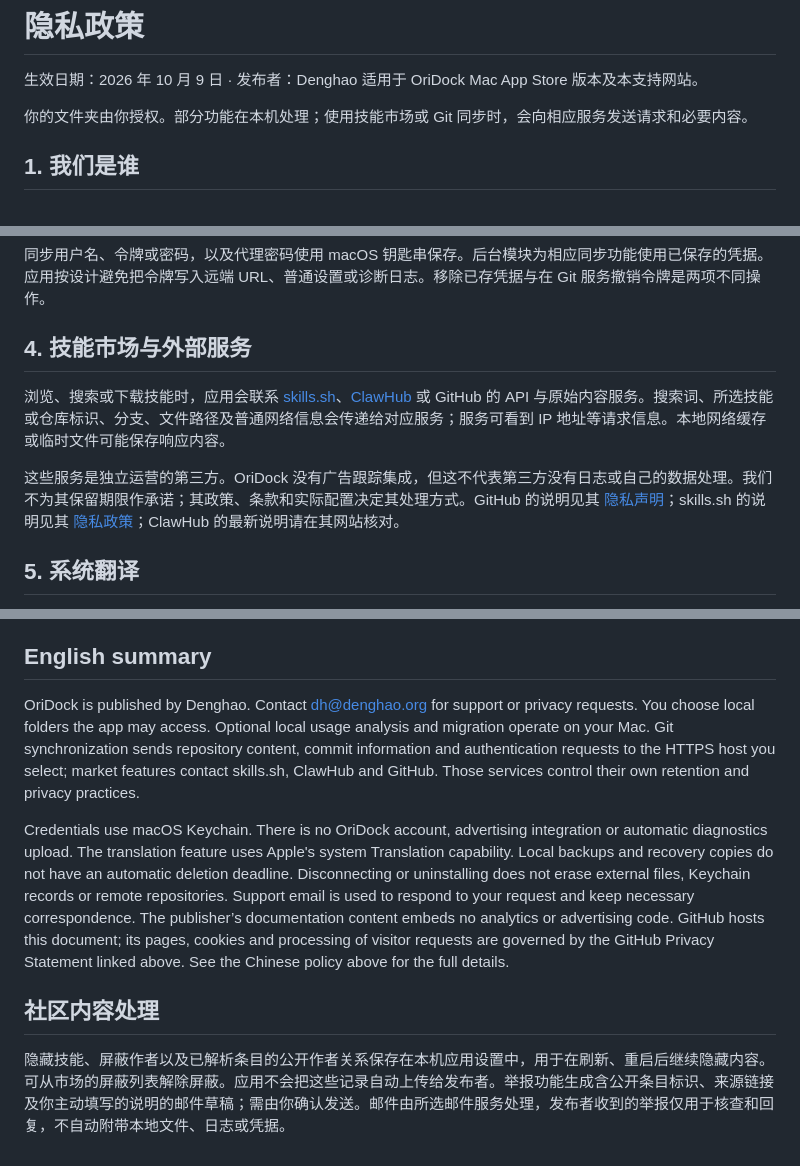
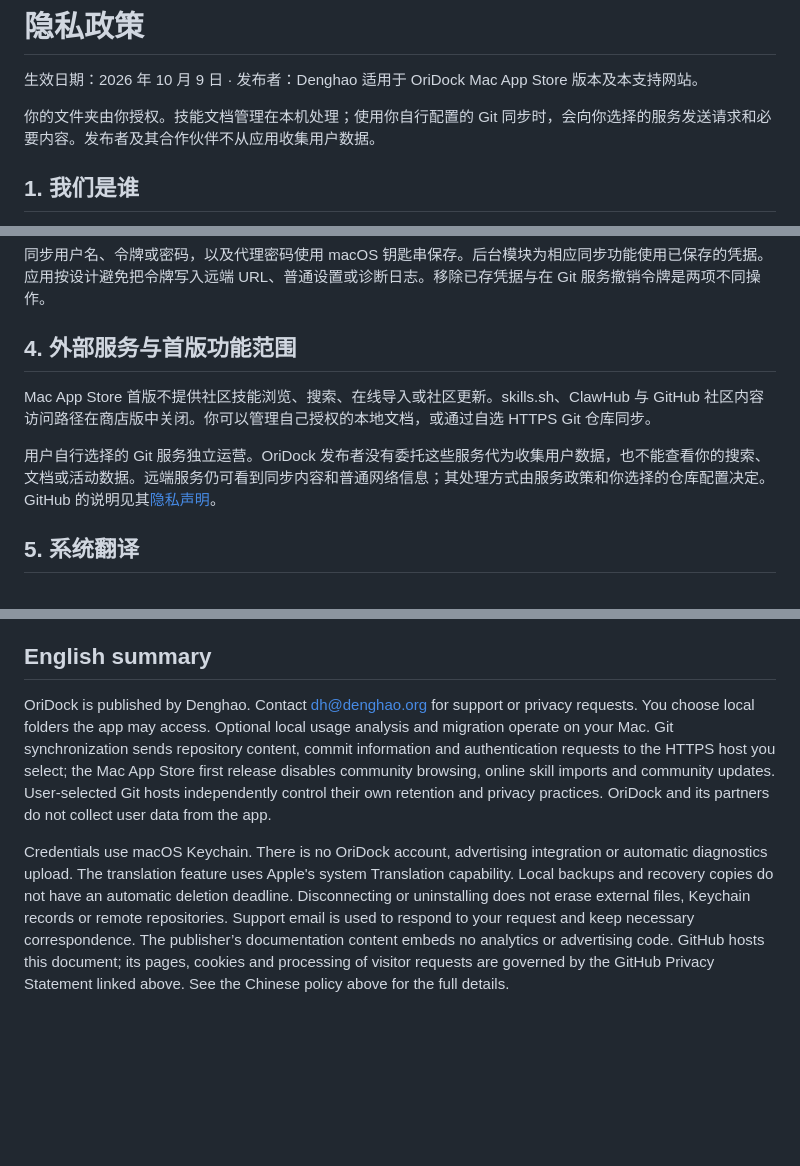
Before and after one commit to punkdh/oridock-support, a Markdown page: PRIVACY.md, 3 parts joined by grey strips. Drawn GitHub-style; blank space fills up the shorter version.

Commit message:
docs: align privacy with local-document MAS first release

```diff
--- a/PRIVACY.md
+++ b/PRIVACY.md
@@ -5,7 +5,7 @@ Privacy
 生效日期：2026 年 10 月 9 日 · 发布者：Denghao
 适用于 OriDock Mac App Store 版本及本支持网站。
 
-你的文件夹由你授权。部分功能在本机处理；使用技能市场或 Git 同步时，会向相应服务发送请求和必要内容。
+你的文件夹由你授权。技能文档管理在本机处理；使用你自行配置的 Git 同步时，会向你选择的服务发送请求和必要内容。发布者及其合作伙伴不从应用收集用户数据。
 
 ## 1. 我们是谁
 
@@ -29,11 +29,11 @@ OriDock 帮助你整理本地技能文档、连接外部 Agent 目录，并同
 
 同步用户名、令牌或密码，以及代理密码使用 macOS 钥匙串保存。后台模块为相应同步功能使用已保存的凭据。应用按设计避免把令牌写入远端 URL、普通设置或诊断日志。移除已存凭据与在 Git 服务撤销令牌是两项不同操作。
 
-## 4. 技能市场与外部服务
+## 4. 外部服务与首版功能范围
 
-浏览、搜索或下载技能时，应用会联系 [skills.sh](https://skills.sh/)、[ClawHub](https://clawhub.ai/) 或 GitHub 的 API 与原始内容服务。搜索词、所选技能或仓库标识、分支、文件路径及普通网络信息会传递给对应服务；服务可看到 IP 地址等请求信息。本地网络缓存或临时文件可能保存响应内容。
+Mac App Store 首版不提供社区技能浏览、搜索、在线导入或社区更新。skills.sh、ClawHub 与 GitHub 社区内容访问路径在商店版中关闭。你可以管理自己授权的本地文档，或通过自选 HTTPS Git 仓库同步。
 
-这些服务是独立运营的第三方。OriDock 没有广告跟踪集成，但这不代表第三方没有日志或自己的数据处理。我们不为其保留期限作承诺；其政策、条款和实际配置决定其处理方式。GitHub 的说明见其 [隐私声明](https://docs.github.com/en/site-policy/privacy-policies/github-general-privacy-statement)；skills.sh 的说明见其 [隐私政策](https://www.skills.sh/privacy)；ClawHub 的最新说明请在其网站核对。
+用户自行选择的 Git 服务独立运营。OriDock 发布者没有委托这些服务代为收集用户数据，也不能查看你的搜索、文档或活动数据。远端服务仍可看到同步内容和普通网络信息；其处理方式由服务政策和你选择的仓库配置决定。GitHub 的说明见其[隐私声明](https://docs.github.com/en/site-policy/privacy-policies/github-general-privacy-statement)。
 
 ## 5. 系统翻译
 
@@ -69,10 +69,6 @@ OriDock 帮助你整理本地技能文档、连接外部 Agent 目录，并同
 
 ## English summary
 
-OriDock is published by Denghao. Contact [dh@denghao.org](mailto:dh@denghao.org) for support or privacy requests. You choose local folders the app may access. Optional local usage analysis and migration operate on your Mac. Git synchronization sends repository content, commit information and authentication requests to the HTTPS host you select; market features contact skills.sh, ClawHub and GitHub. Those services control their own retention and privacy practices.
+OriDock is published by Denghao. Contact [dh@denghao.org](mailto:dh@denghao.org) for support or privacy requests. You choose local folders the app may access. Optional local usage analysis and migration operate on your Mac. Git synchronization sends repository content, commit information and authentication requests to the HTTPS host you select; the Mac App Store first release disables community browsing, online skill imports and community updates. User-selected Git hosts independently control their own retention and privacy practices. OriDock and its partners do not collect user data from the app.
 
 Credentials use macOS Keychain. There is no OriDock account, advertising integration or automatic diagnostics upload. The translation feature uses Apple's system Translation capability. Local backups and recovery copies do not have an automatic deletion deadline. Disconnecting or uninstalling does not erase external files, Keychain records or remote repositories. Support email is used to respond to your request and keep necessary correspondence. The publisher’s documentation content embeds no analytics or advertising code. GitHub hosts this document; its pages, cookies and processing of visitor requests are governed by the GitHub Privacy Statement linked above. See the Chinese policy above for the full details.
-
-## 社区内容处理
-
-隐藏技能、屏蔽作者以及已解析条目的公开作者关系保存在本机应用设置中，用于在刷新、重启后继续隐藏内容。可从市场的屏蔽列表解除屏蔽。应用不会把这些记录自动上传给发布者。举报功能生成含公开条目标识、来源链接及你主动填写的说明的邮件草稿；需由你确认发送。邮件由所选邮件服务处理，发布者收到的举报仅用于核查和回复，不自动附带本地文件、日志或凭据。
```
